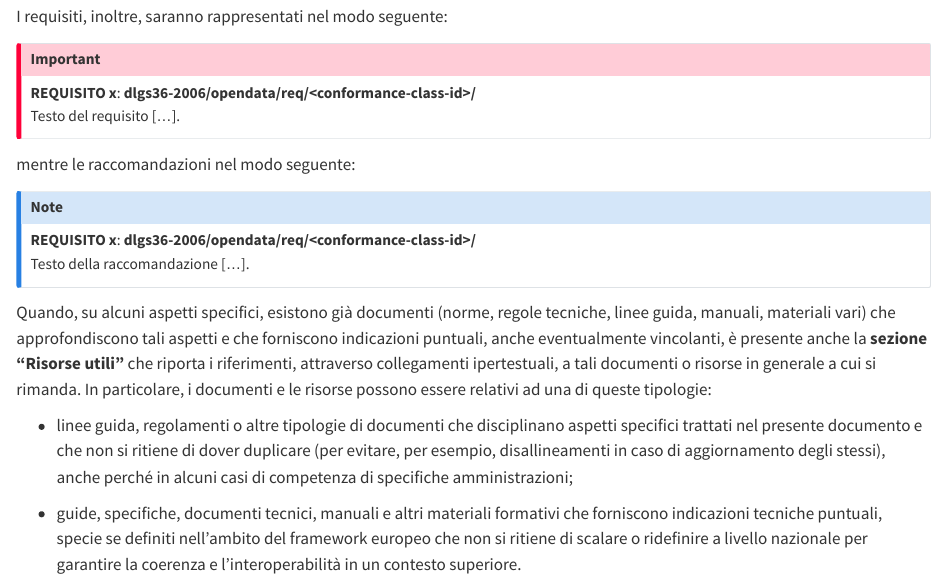
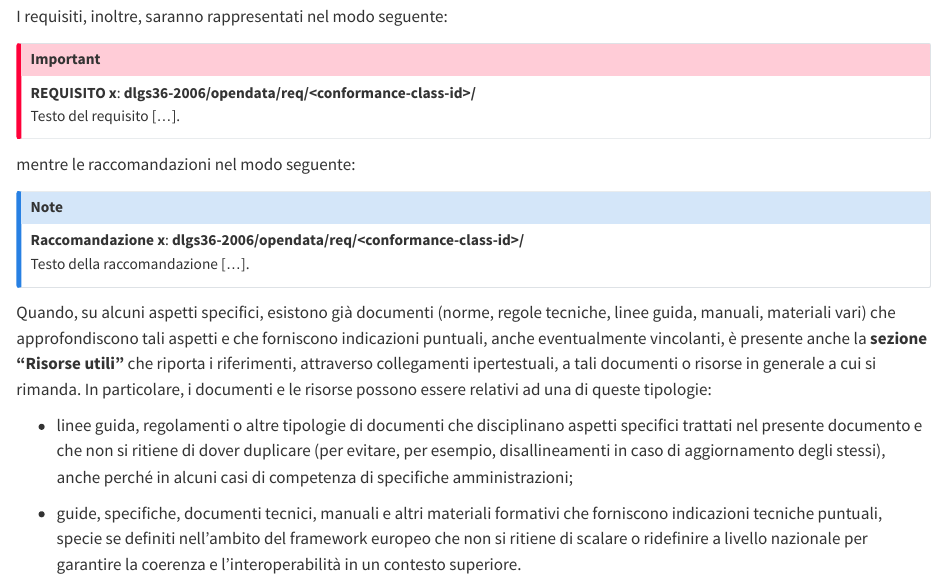
Before and after one commit to aborruso/linee-guida-opendata, a Quarto document (capitolo-3.qmd): the page in a window 1100 px wide, from 540 px down. Rendered offline with R 4.5, knitr and Pandoc in place of Quarto, with nearby package versions.

Commit message:
correzione testo

```diff
--- a/capitolo-3.qmd
+++ b/capitolo-3.qmd
@@ -24,7 +24,7 @@ Testo del requisito […].
 mentre le raccomandazioni nel modo seguente:
 
 ::: {.callout-note appearance="simple" icon=false}
-[**REQUISITO x**]{.testo-blu}: **dlgs36-2006/opendata/req/\<conformance-class-id\>/<req-id>**<br>
+[**Raccomandazione x**]{.testo-blu}: **dlgs36-2006/opendata/req/\<conformance-class-id\>/<req-id>**<br>
 Testo della raccomandazione […].
 :::
 
```
